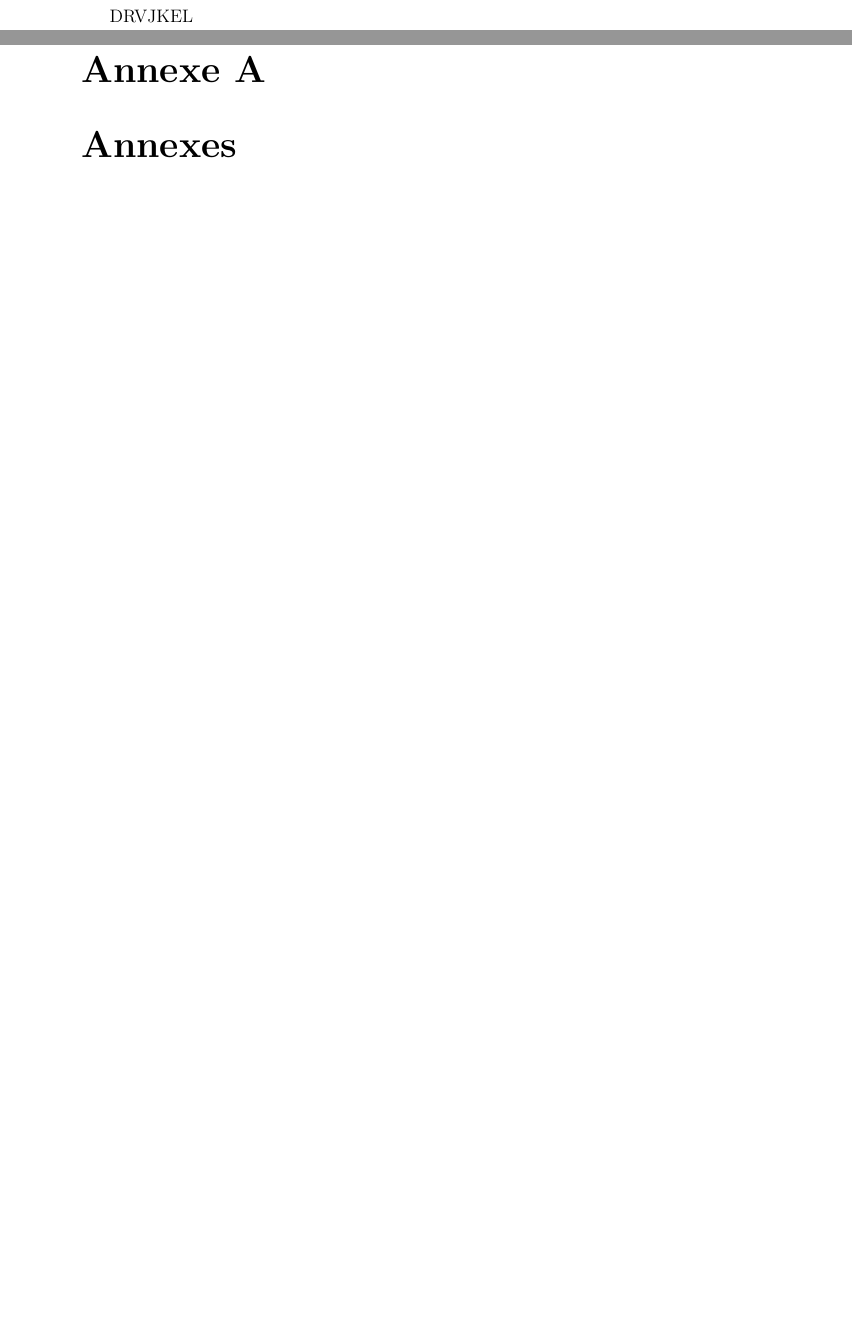
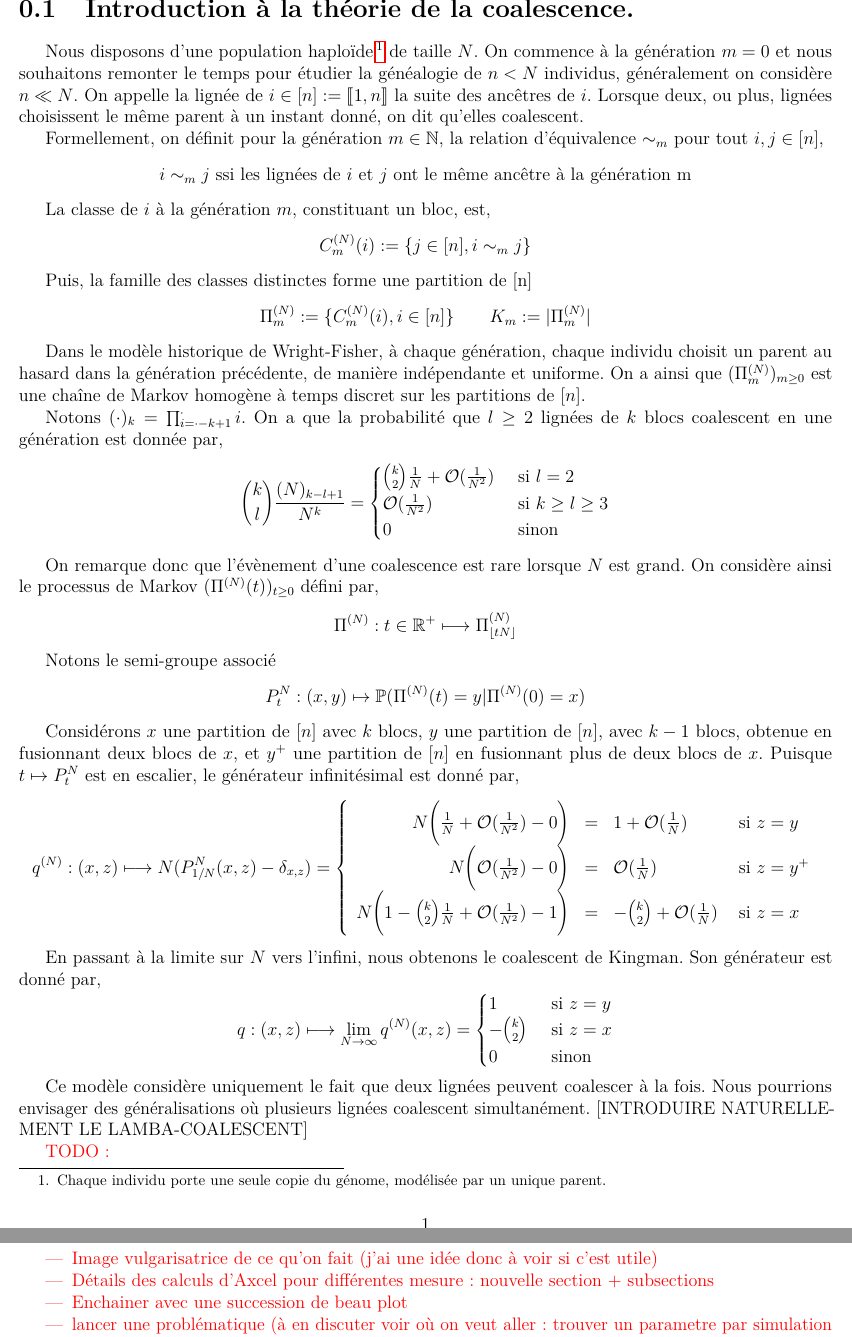
Before and after one commit to Sala2Code/Coalescent_Simulation, a LaTeX document (LaTeX/main.tex): two parts of pages 2 and 3 of 4 before the commit and two parts of pages 2 and 3 of 3 after it, joined at a grey line, cut at the place of the change, the shorter picture padded with empty space. Compiled offline with pdfLaTeX.

Commit message:
Introduction du rapport + code d'Axcel.

```diff
--- a/LaTeX/main.tex
+++ b/LaTeX/main.tex
@@ -12,8 +10,10 @@
 \usepackage{amsmath,amssymb}
 \usepackage{hyperref}
 \usepackage{caption}
+\usepackage{color}
+\usepackage{stmaryrd}
 
-\geometry{margin=2.5cm}
+\geometry{margin=1cm}
 
 \title{Titre du rapport}
 \author{Nom de l'auteur}
@@ -23,12 +23,17 @@
 
 \maketitle
 
-\section{Introduction}
-DRVJKEL
+\section{Introduction à la théorie de la coalescence.}
 
-\appendix
-\chapter{Annexes}
-% ...matériel complémentaire...
+Nous disposons d'une population haploïde \footnote{Chaque individu porte une seule copie
+du génome, modélisée par un unique parent.}
+de taille $N$. On commence à la génération $m=0$ et nous souhaitons remonter le temps pour
+étudier la généalogie de $n < N$ individus, généralement on considère $n \ll N$.
+On appelle la lignée de $i \in [n]:=\llbracket 1,n \rrbracket$ la suite
+des ancêtres de $i$.
+Lorsque deux, ou plus, lignées choisissent le même parent à un instant donné, on dit qu'elles coalescent.
 
-\chapter{Déployer ce dossier sur GitHub}
-Voici une procédure minimale pour transformer ce dossier local en dépôt Git suivi sur GitHub :
+Formellement, on définit pour la génération $m \in \mathbb{N}$,
+la relation d'équivalence $\sim_m$ pour tout $i,j \in [n]$,
+$$
+i \sim_m j \text{ ssi} \text{ les lignées de } i \text{ et } j \text{ ont le même ancêtre à la génération m}
@@ -35 +41,5 @@ Voici une procédure minimale pour transformer ce dossier local en dépôt Git s
 
+La classe de $i$ à la génération $m$, constituant un bloc, est,
+$$
+C_m^{(N)}(i):=\{ j\in[n], i\sim_m j \}
+$$
@@ -67,2 +46,95 @@ Voici une procédure minimale pour transformer ce dossier local en dépôt Git s
 
+Puis, la famille des classes distinctes forme une partition de [n]
+\[
+\Pi_m^{(N)}:=\{C_m^{(N)}(i), i\in[n]\}
+\qquad
+K_m:=|\Pi_m^{(N)}|
+\]
+
+% En remontant le temps, les partitions ne peuvent que se grossir
+% \[
+% \Pi_0^{(N)}\ \preceq\ \Pi_1^{(N)}\ \preceq\ \Pi_2^{(N)}\ \preceq\ \cdots
+% \]
+% (où $\preceq$ est l’ordre de raffinement).
+
+Dans le modèle historique de Wright-Fisher, à chaque génération,
+chaque individu choisit un parent au hasard dans la génération précédente, de manière
+indépendante et uniforme. On a ainsi que
+$(\Pi_m^{(N)})_{m\ge 0}$ est une chaîne de Markov homogène à temps discret sur les
+partitions de $[n]$.
+
+Notons $(\cdot)_k = \prod_{i=\cdot-k+1}^{\cdot} i$.
+On a que la probabilité que $l\geq 2$ lignées de $k$ blocs coalescent en une génération est donnée par,
+$$
+\binom{k}{l}\frac{(N)_{k-l+1}}{N^{k}} = \begin{cases}
+  \binom{k}{2}\frac{1}{N} + \mathcal{O} (\frac{1}{N^2}) & \text{ si } l=2 \\
+  \mathcal{O} (\frac{1}{N^2}) & \text{ si } k \geq l \geq 3 \\
+  0 & \text{ sinon }
+
+\end{cases}
+$$
+
+On remarque donc que l'évènement d'une coalescence est rare lorsque $N$ est grand.
+On considère ainsi le processus de Markov $(\Pi^{(N)}(t))_{t\geq 0}$ défini par,
+$$
+\Pi^{(N)} : t \in \mathbb{R}^+ \longmapsto \Pi^{(N)}_{\lfloor tN \rfloor}
+$$
+
+Notons le semi-groupe associé
+\[
+P_t^N : (x,y) \mapsto \mathbb{P}( \Pi^{(N)}(t) = y | \Pi^{(N)}(0) = x)
+\]
+
+Considérons $x$ une partition de $[n]$ avec $k$ blocs,
+$y$ une partition de $[n]$, avec $k-1$ blocs, obtenue en fusionnant deux blocs de $x$,
+et $y^+$ une partition de $[n]$
+en fusionnant plus de deux blocs de $x$.
+Puisque $t \mapsto P_t^N$ est en escalier, le générateur infinitésimal est donné par,
+\[
+q^{(N)} : (x,z) \longmapsto N(P_{1/N}^N(x,z) - \delta_{x,z}) =
+\left\{
+\begin{array}{rcll}
+N\biggl( \frac{1}{N} + \mathcal{O}(\tfrac{1}{N^2})- 0 \biggr) & = & 1 + \mathcal{O}(\tfrac{1}{N}) & \text{ si } z=y \\
+N\biggl( \mathcal{O}(\tfrac{1}{N^2}) - 0 \biggr) & = & \mathcal{O}(\tfrac{1}{N}) & \text{ si } z=y^+ \\
+N\biggl( 1 - \binom{k}{2}\tfrac{1}{N} + \mathcal{O}(\tfrac{1}{N^2}) - 1 \biggr) & = & - \binom{k}{2} + \mathcal{O}(\tfrac{1}{N}) & \text{ si } z=x
+\end{array}
+\right.
+% \begin{cases}
+%   1 + \mathcal{O}(\frac{1}{N}) & \text{ si } z=y \\
+%   \mathcal{O}(\frac{1}{N}) & \text{ si } z=y^+ \\
+%   - \binom{k}{2} + \mathcal{O}(\frac{1}{N})  & \text{ si } z=x  \\
+% \end{cases}
+\]
+
+En passant à la limite sur $N$ vers l'infini,
+nous obtenons le coalescent de Kingman. Son générateur est donné par,
+\[
+q : (x,z) \longmapsto \lim_{N \to \infty} q^{(N)}(x,z) =
+\begin{cases}
+  1 & \text{ si } z=y \\
+  - \binom{k}{2} & \text{ si } z=x \\
+  0 & \text{ sinon }
+\end{cases}
+\]
+
+
+Ce modèle considère uniquement le fait que deux lignées peuvent coalescer à la fois.
+Nous pourrions envisager des généralisations où plusieurs lignées
+coalescent simultanément. [INTRODUIRE NATURELLEMENT LE LAMBA-COALESCENT]
+
+
+\textcolor{red}{TODO :
+\begin{itemize}
+  \item Image vulgarisatrice de ce qu'on fait (j'ai une idée donc à voir si c'est utile)
+  \item  Détails des calculs d'Axcel pour différentes mesure : nouvelle section + subsections
+\item Enchainer avec une succession de beau plot
+\item lancer une problématique
+(à en discuter voir où on veut aller :
+trouver un parametre par simulation
+(temps d'un unique ancetre, pb de coalescence multiple, ... ),
+estimer la distance entre deux modèles (KS, Wasserstein, ...),
+usage détourner de la coalescence pour faire quelquechose
+d'atypiques )
+\end{itemize}
+}
 \end{document}
```
Also changed, not shown: LaTeX/main.pdf, pdf/Kingman_fallberger.pdf (added), pdf/Kingman_roch-evolgen-notes16.pdf (added), LaTeX/main.tex (34 more changed lines), 9 other files.
